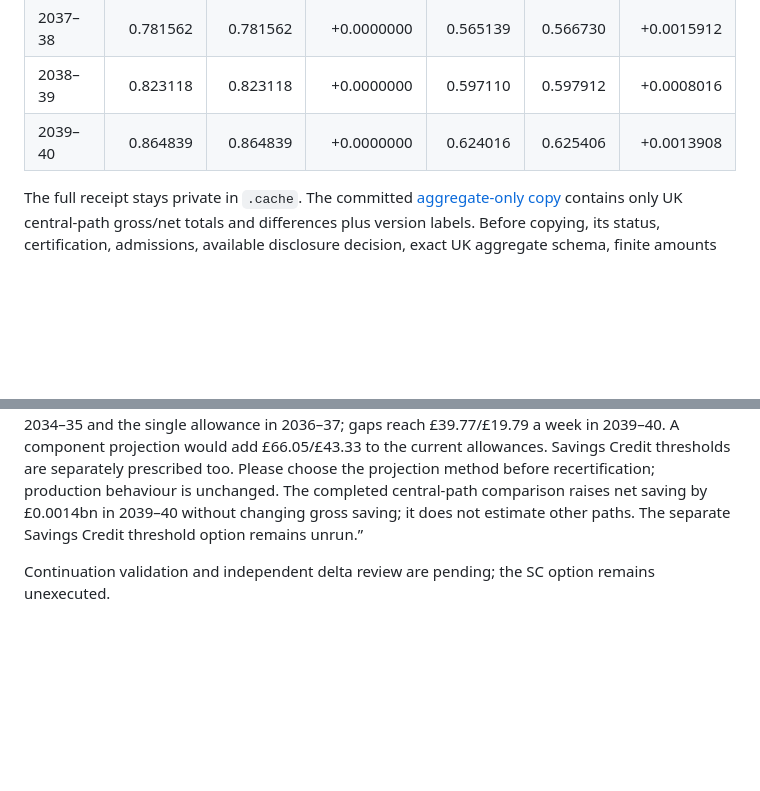
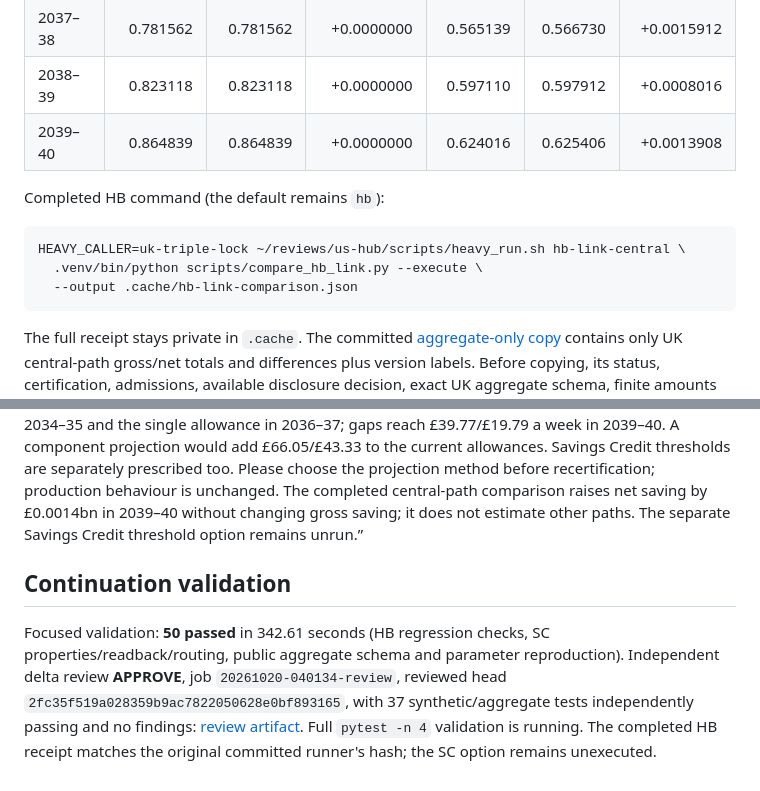
Before and after one commit to PolicyEngine/uk-triple-lock, a Markdown page: docs/HB_ALLOWANCE_REVIEW.md, 2 parts joined by grey strips. Drawn GitHub-style; blank space fills up the shorter version.

Commit message:
Record independent approval of completed HB results and SC mode

````diff
--- a/docs/HB_ALLOWANCE_REVIEW.md
+++ b/docs/HB_ALLOWANCE_REVIEW.md
@@ -84,6 +84,14 @@ All table values are **£bn**; differences are **linked minus current**. Gross s
 | 2038–39 | 0.823118 | 0.823118 | +0.0000000 | 0.597110 | 0.597912 | +0.0008016 |
 | 2039–40 | 0.864839 | 0.864839 | +0.0000000 | 0.624016 | 0.625406 | +0.0013908 |
 
+Completed HB command (the default remains `hb`):
+
+```sh
+HEAVY_CALLER=uk-triple-lock ~/reviews/us-hub/scripts/heavy_run.sh hb-link-central \
+  .venv/bin/python scripts/compare_hb_link.py --execute \
+  --output .cache/hb-link-comparison.json
+```
+
 The full receipt stays private in `.cache`. The committed [aggregate-only copy](../data/diagnostics/hb_link_central.json) contains only UK central-path gross/net totals and differences plus version labels. Before copying, its status, certification, admissions, available disclosure decision, exact UK aggregate schema, finite amounts and difference identities were checked. No records, identifiers, weights or counts were copied.
 
 The experimental runner applies the HB override after parameter processing and checks the applied levels and guarantee floor, population/cohort/weight alignment, fiscal identities, aggregate support and recoverable offsets. This is a sensitivity within this certified engine. Production behaviour and Savings Credit thresholds remain unchanged.
@@ -112,4 +120,6 @@ Original audit validation (before this continuation): **100 focused checks passe
 
 Forwardable note: “DWP's protected pension-age HB allowance follows Guarantee Credit plus retained Savings Credit by annual policy convention, implemented as cash rates. With our guarantee override and whole-CPI HB projection, the central couple allowance falls below the guarantee in 2034–35 and the single allowance in 2036–37; gaps reach £39.77/£19.79 a week in 2039–40. A component projection would add £66.05/£43.33 to the current allowances. Savings Credit thresholds are separately prescribed too. Please choose the projection method before recertification; production behaviour is unchanged. The completed central-path comparison raises net saving by £0.0014bn in 2039–40 without changing gross saving; it does not estimate other paths. The separate Savings Credit threshold option remains unrun.”
 
-Continuation validation and independent delta review are pending; the SC option remains unexecuted.
+## Continuation validation
+
+Focused validation: **50 passed** in 342.61 seconds (HB regression checks, SC properties/readback/routing, public aggregate schema and parameter reproduction). Independent delta review **APPROVE**, job `20261020-040134-review`, reviewed head `2fc35f519a028359b9ac7822050628e0bf893165`, with 37 synthetic/aggregate tests independently passing and no findings: [review artifact](reviews/pr33-continuation-review.md). Full `pytest -n 4` validation is running. The completed HB receipt matches the original committed runner's hash; the SC option remains unexecuted.
````
Also changed, not shown: docs/reviews/pr33-continuation-review.md (added, +77 -0 lines).
